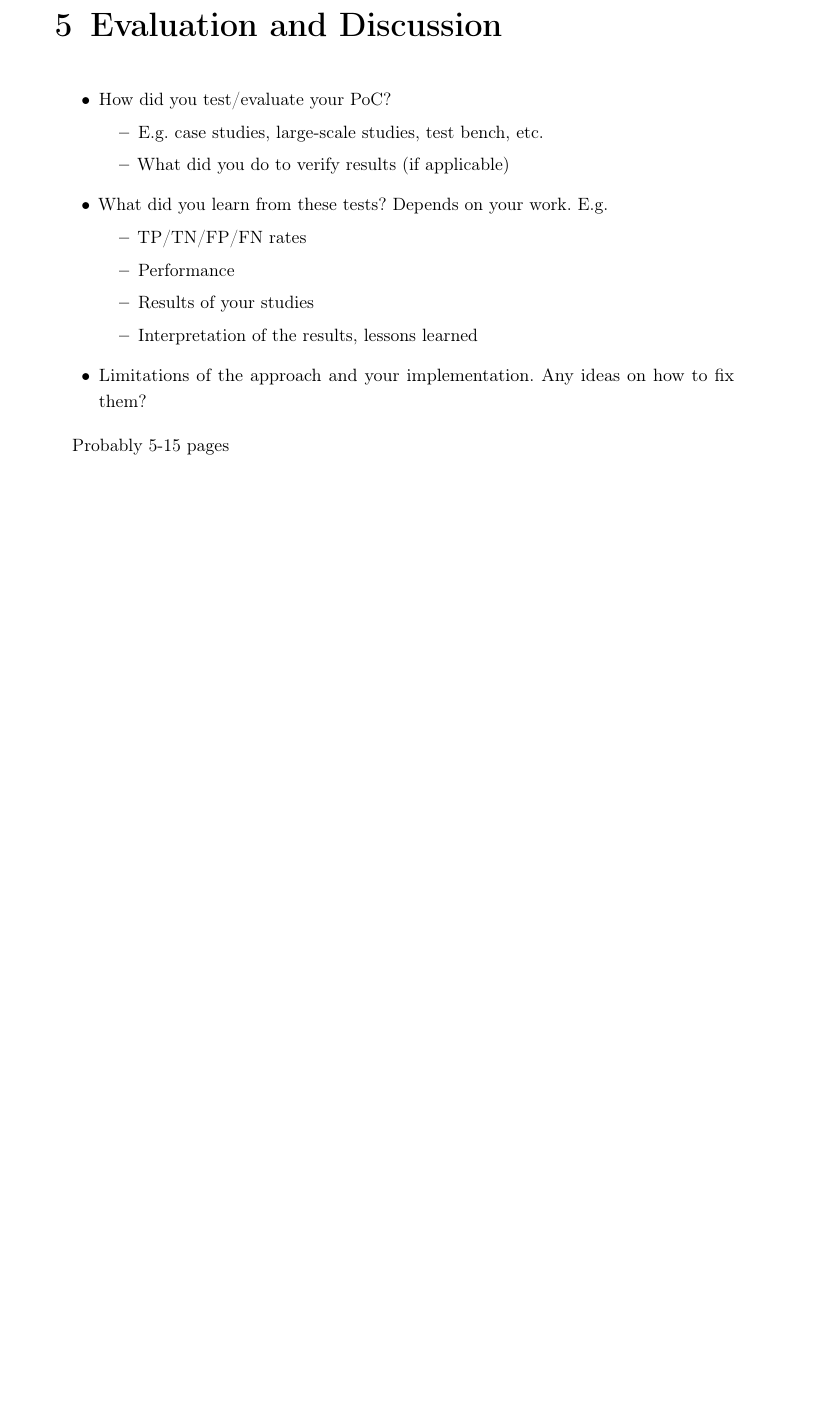
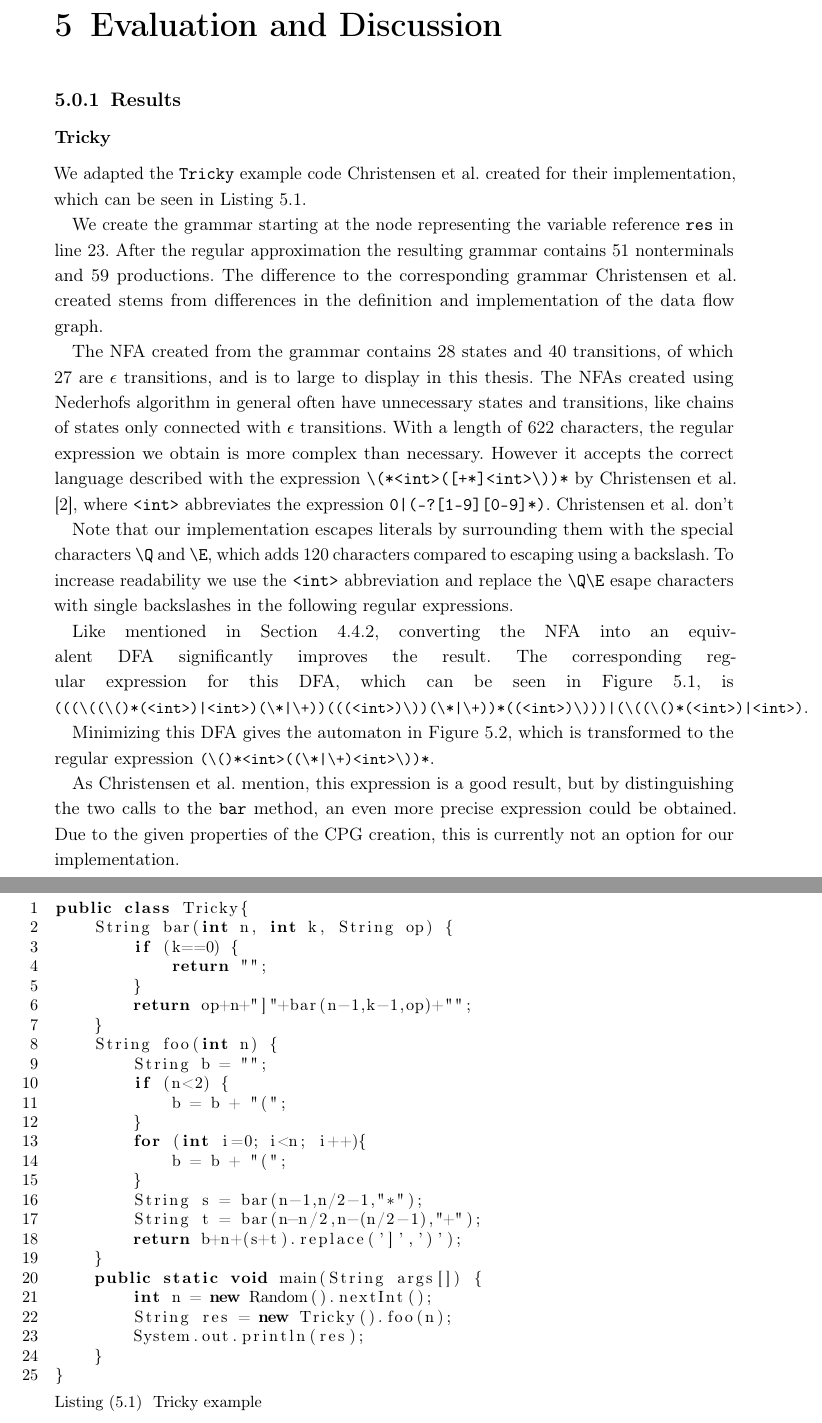
Before and after one commit to severinsch/ba-thesis, a LaTeX thesis (bachelor_thesis.tex, which reads content/Acronyms.tex, content/Evaluation.tex): part of page 26 of 31 before the commit and two parts of pages 26 and 27 of 33 after it, the two joined at a grey line, cut so that both start at the same text, the shorter picture padded with empty space. Compiled offline with pdfLaTeX.

Commit message:
some evaluation

```diff
--- a/bachelor_thesis.tex
+++ b/bachelor_thesis.tex
@@ -108,7 +108,8 @@ plainpages = false, hypertexnames = false, citecolor = black] {hyperref}
 \sloppy
 
 \lstset{language=Java,
-		basicstyle=\ttfamily}
+		basicstyle=\ttfamily,
+	tabsize=4,}
 
 \input{content/Acronyms.tex}
 
--- a/content/Acronyms.tex
+++ b/content/Acronyms.tex
@@ -6,5 +6,6 @@
 \acrodef{mlfa}[MLFA]{multi-level automaton}
 \acrodef{scc}[SCC]{strongly connected component}
 \acrodef{nfa}[NFA]{nondeterministic finite automaton}
+\acrodef{dfa}[DFA]{deterministic finite automaton}
 \acrodef{gnfa}[GNFA]{generalized nondeterministic finite automaton}
 \acrodef{srg}[SRG]{strongly regular grammar}
--- a/content/Evaluation.tex
+++ b/content/Evaluation.tex
@@ -1,3 +1,26 @@
 \chapter{Evaluation and Discussion}
 \label{chapter:Evaluation}
 
+\subsection{Results}
+
+\subsubsection{Tricky}
+
+We adapted the \lstinline|Tricky| example code Christensen et al. created for their implementation, which can be seen in Listing \ref{lst:tricky}.
+
+We create the grammar starting at the node representing the variable reference \lstinline|res| in line \ref{lst:tricky:sout}.
+After the regular approximation the resulting grammar contains 51 nonterminals and 59 productions.
+The difference to the corresponding grammar Christensen et al. created stems from differences in the definition and implementation of the data flow graph.
+
+
+The \ac{nfa} created from the grammar contains 28 states and 40 transitions, of which 27 are $\epsilon$ transitions, and is to large to display in this thesis.
+The \acp{nfa} created using Nederhofs algorithm in general often have unnecessary states and transitions, like chains of states only connected with $\epsilon$ transitions.
+With a length of 622 characters, the regular expression we obtain is more complex than necessary. However it accepts the correct language described with the expression \lstinline|\(*<int>([+*]<int>\))*| by Christensen et al. \cite{brics}, where \lstinline|<int>| abbreviates the expression \lstinline@0|(-?[1-9][0-9]*)@. Christensen et al. don't
+
+Note that our implementation escapes literals by surrounding them with the special characters \lstinline|\Q| and \lstinline|\E|, which adds 120 characters compared to escaping using a backslash.
+To increase readability we use the \lstinline|<int>| abbreviation and replace the \lstinline|\Q\E| esape characters with single backslashes in the following regular expressions.
+
+Like mentioned in Section \ref{sec:nfa2regex}, converting the \ac{nfa} into an equivalent \ac{dfa} significantly improves the result. The corresponding regular expression for this \ac{dfa}, which can be seen in Figure \ref{fig:eval:tricky:dfa}, is \lstinline[basicstyle=\small\ttfamily]@(((\((\()*(<int>)|<int>)(\*|\+))(((<int>)\))(\*|\+))*((<int>)\)))|(\((\()*(<int>)|<int>)@.
+
+Minimizing this \ac{dfa} gives the automaton in Figure \ref{fig:eval:tricky:dfamin}, which is transformed to the regular expression \lstinline[basicstyle=\small\ttfamily]@(\()*<int>((\*|\+)<int>\))*@.
+
+As Christensen et al. mention, this expression is a good result, but by distinguishing the two calls to the \lstinline|bar| method, an even more precise expression could be obtained. Due to the given properties of the \ac{cpg} creation, this is currently not an option for our implementation.
@@ -4,3 +77,38 @@
+	\label{fig:eval:tricky:dfamin}
+\end{figure}
+
+
+\begin{lstlisting}[float, escapechar=|, numbers=left, caption=Tricky example, label=lst:tricky, captionpos=b, basicstyle=\small]
+public class Tricky{
+	String bar(int n, int k, String op) {
+		if (k==0) {
+			return "";
+		}
+		return op+n+"]"+bar(n-1,k-1,op)+"";
+	}
+	String foo(int n) {
+		String b = "";
+		if (n<2) {
+			b = b + "(";
+		}
+		for (int i=0; i<n; i++){
+			b = b + "(";
+		}
+		String s = bar(n-1,n/2-1,"*");
+		String t = bar(n-n/2,n-(n/2-1),"+");
+		return b+n+(s+t).replace(']',')');
+	}
+	public static void main(String args[]) {
+		int n = new Random().nextInt();
+		String res = new Tricky().foo(n);
+		System.out.println(res); |\label{lst:tricky:sout}|
+	}
+}
+\end{lstlisting}
+
+\subsection{Performance}
+
+\begin{comment}
 \begin{itemize}
 \item How did you test/evaluate your PoC?
     \begin{itemize}
```
Also changed, not shown: content/Approach.tex (+5 -1 lines), bachelor_thesis.pdf, content/Evaluation.tex (51 more changed lines).
